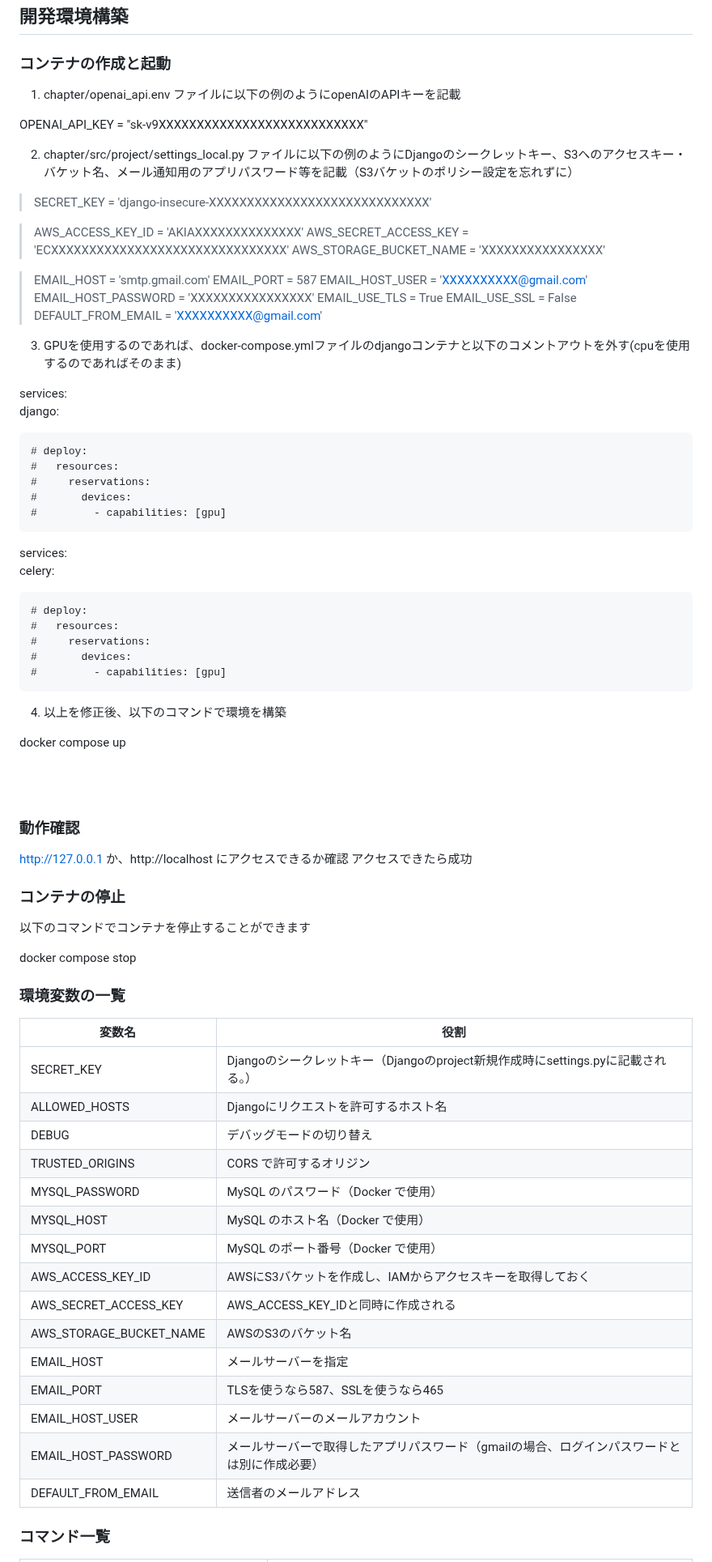
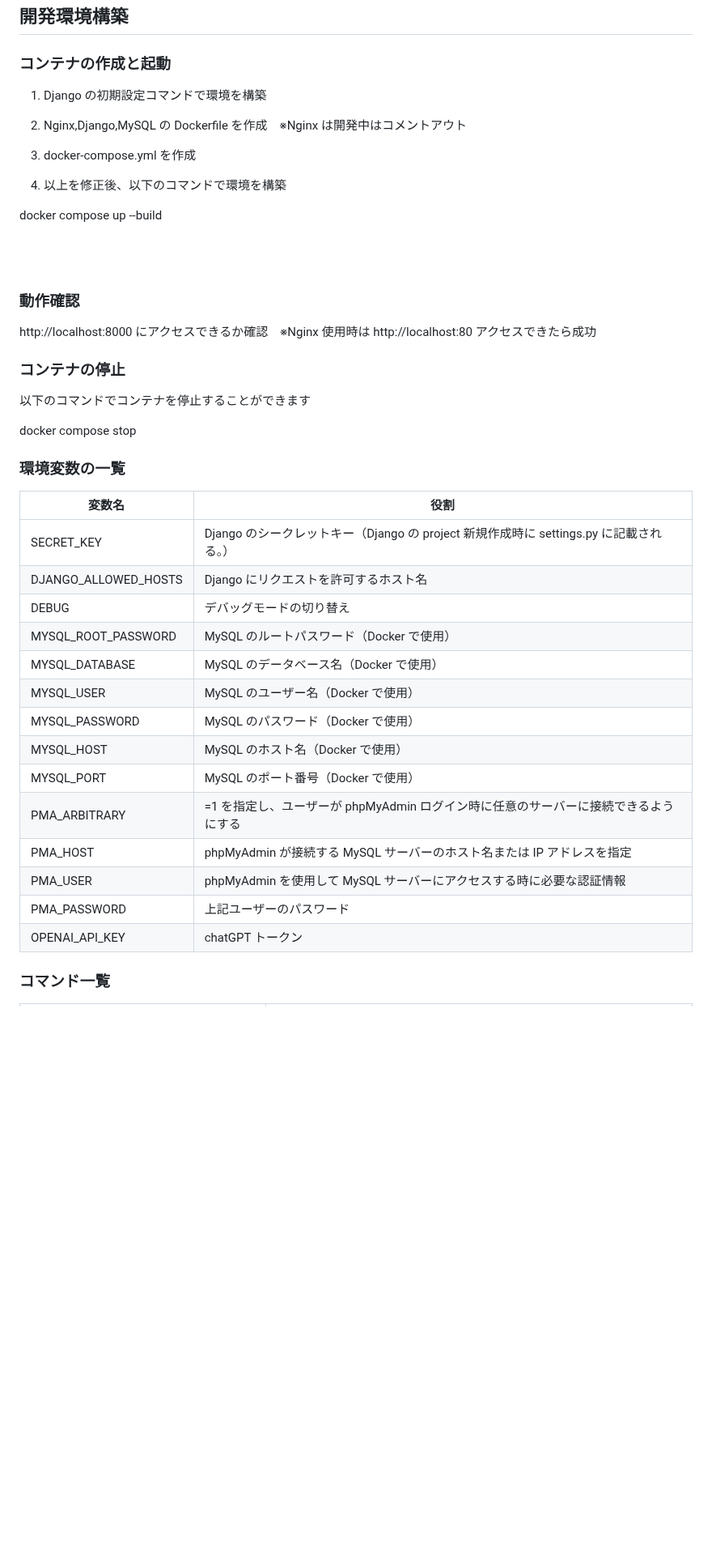
Before and after one commit to 2024winterB/Mondai-public, a Markdown page: README.md, the part around one of its changes. Shown at 81% size. GitHub-like rendering; blank space fills up the shorter version.

```diff
--- a/README.md
+++ b/README.md
@@ -186,56 +298,21 @@
 
 ### コンテナの作成と起動
 
-1. chapter/openai_api.env ファイルに以下の例のようにopenAIのAPIキーを記載
+1. Django の初期設定コマンドで環境を構築
 
-OPENAI_API_KEY = "sk-v9XXXXXXXXXXXXXXXXXXXXXXXXXXX"
+2. Nginx,Django,MySQL の Dockerfile を作成　※Nginx は開発中はコメントアウト
 
-2. chapter/src/project/settings_local.py ファイルに以下の例のようにDjangoのシークレットキー、S3へのアクセスキー・バケット名、メール通知用のアプリパスワード等を記載（S3バケットのポリシー設定を忘れずに）
-
-> SECRET_KEY = 'django-insecure-XXXXXXXXXXXXXXXXXXXXXXXXXXXXX'
-
->AWS_ACCESS_KEY_ID = 'AKIAXXXXXXXXXXXXXX'
->AWS_SECRET_ACCESS_KEY = 'ECXXXXXXXXXXXXXXXXXXXXXXXXXXXXXXX'
->AWS_STORAGE_BUCKET_NAME = 'XXXXXXXXXXXXXXXX'
-
->EMAIL_HOST = 'smtp.gmail.com'
->EMAIL_PORT = 587
->EMAIL_HOST_USER = 'XXXXXXXXXX@gmail.com'
->EMAIL_HOST_PASSWORD = 'XXXXXXXXXXXXXXXX'
->EMAIL_USE_TLS = True
->EMAIL_USE_SSL = False
->DEFAULT_FROM_EMAIL = 'XXXXXXXXXX@gmail.com'
-
-3. GPUを使用するのであれば、docker-compose.ymlファイルのdjangoコンテナと以下のコメントアウトを外す(cpuを使用するのであればそのまま)
-
-services:
-  django:
-
-    # deploy:
-    #   resources:
-    #     reservations:
-    #       devices:
-    #         - capabilities: [gpu]
-
-services:
-  celery:
-
-    # deploy:
-    #   resources:
-    #     reservations:
-    #       devices:
-    #         - capabilities: [gpu]
-
+3. docker-compose.yml を作成
 
 4. 以上を修正後、以下のコマンドで環境を構築
 
-docker compose up
+docker compose up --build
 
 <br><br>
 
 ### 動作確認
 
-http://127.0.0.1 か、http://localhost にアクセスできるか確認
+http://localhost:8000 にアクセスできるか確認　※Nginx 使用時は http://localhost:80
 アクセスできたら成功
 
 ### コンテナの停止
@@ -246,24 +323,22 @@ docker compose stop
 
 ### 環境変数の一覧
 
-| 変数名                 | 役割                                      |
-| ---------------------- | ----------------------------------------- |
-| SECRET_KEY    | Djangoのシークレットキー（Djangoのproject新規作成時にsettings.pyに記載される。） |
-| ALLOWED_HOSTS          | Djangoにリクエストを許可するホスト名              |
-| DEBUG                  | デバッグモードの切り替え                  |
-| TRUSTED_ORIGINS        | CORS で許可するオリジン                   |
-| MYSQL_PASSWORD         | MySQL のパスワード（Docker で使用）       |
-| MYSQL_HOST             | MySQL のホスト名（Docker で使用）         |
-| MYSQL_PORT             | MySQL のポート番号（Docker で使用）       |
-| AWS_ACCESS_KEY_ID         | AWSにS3バケットを作成し、IAMからアクセスキーを取得しておく   |
-| AWS_SECRET_ACCESS_KEY             | AWS_ACCESS_KEY_IDと同時に作成される         |
-| AWS_STORAGE_BUCKET_NAME             | AWSのS3のバケット名                 |
-| EMAIL_HOST | メールサーバーを指定   |
-| EMAIL_PORT          | TLSを使うなら587、SSLを使うなら465              |
-| EMAIL_HOST_USER                  | メールサーバーのメールアカウント                  |
-| EMAIL_HOST_PASSWORD        | メールサーバーで取得したアプリパスワード（gmailの場合、ログインパスワードとは別に作成必要）                   |
-| DEFAULT_FROM_EMAIL | 送信者のメールアドレス   |
-
+| 変数名               | 役割                                                                                   |
+| -------------------- | -------------------------------------------------------------------------------------- |
+| SECRET_KEY           | Django のシークレットキー（Django の project 新規作成時に settings.py に記載される。） |
+| DJANGO_ALLOWED_HOSTS | Django にリクエストを許可するホスト名                                                  |
+| DEBUG                | デバッグモードの切り替え                                                               |
+| MYSQL_ROOT_PASSWORD  | MySQL のルートパスワード（Docker で使用）                                              |
+| MYSQL_DATABASE       | MySQL のデータベース名（Docker で使用）                                                |
+| MYSQL_USER           | MySQL のユーザー名（Docker で使用）                                                    |
+| MYSQL_PASSWORD       | MySQL のパスワード（Docker で使用）                                                    |
+| MYSQL_HOST           | MySQL のホスト名（Docker で使用）                                                      |
+| MYSQL_PORT           | MySQL のポート番号（Docker で使用）                                                    |
+| PMA_ARBITRARY        | =1 を指定し、ユーザーが phpMyAdmin ログイン時に任意のサーバーに接続できるようにする    |
+| PMA_HOST             | phpMyAdmin が接続する MySQL サーバーのホスト名または IP アドレスを指定                 |
+| PMA_USER             | phpMyAdmin を使用して MySQL サーバーにアクセスする時に必要な認証情報                   |
+| PMA_PASSWORD         | 上記ユーザーのパスワード                                                               |
+| OPENAI_API_KEY       | chatGPT トークン                                                                       |
 
 ### コマンド一覧
 
```
Also changed, not shown: other parts of README.md (+246 -156 lines).
